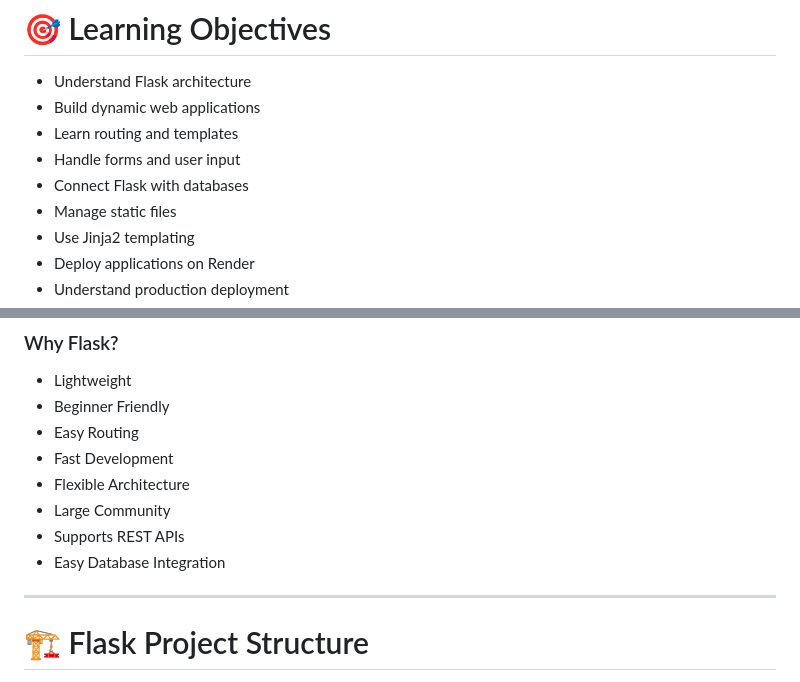
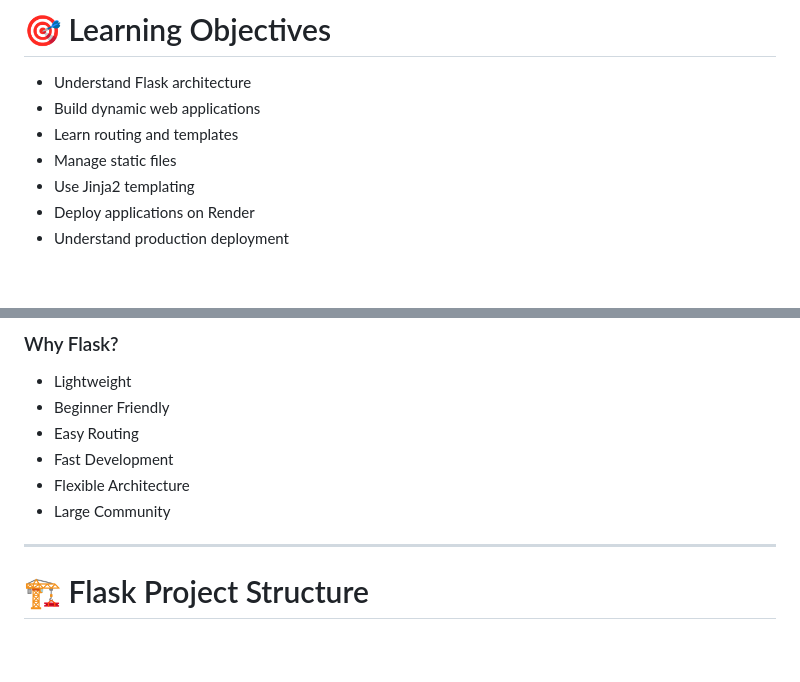
Before and after one commit to YUGAIML/Flask, a Markdown page: README.md, 2 parts joined by grey strips. GitHub-like rendering; blank space fills up the shorter version.

```diff
--- a/README.md
+++ b/README.md
@@ -38,8 +38,6 @@ Whether you are building portfolio projects, AI applications, or full-stack web
 - Understand Flask architecture
 - Build dynamic web applications
 - Learn routing and templates
-- Handle forms and user input
-- Connect Flask with databases
 - Manage static files
 - Use Jinja2 templating
 - Deploy applications on Render
@@ -62,8 +60,6 @@ It follows the **WSGI (Web Server Gateway Interface)** standard and provides fle
 - Fast Development
 - Flexible Architecture
 - Large Community
-- Supports REST APIs
-- Easy Database Integration
 
 ---
 
```
